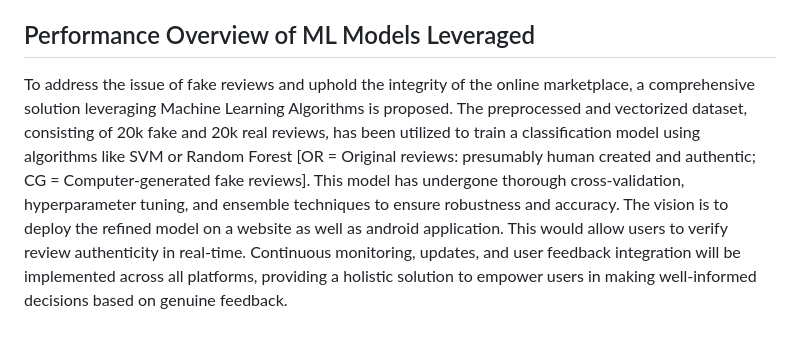
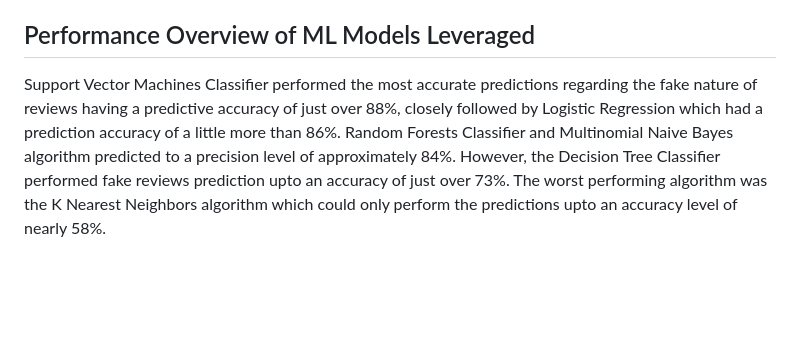
Before and after one commit to Buggie18/Fake-reviews-detection-, a Markdown page: README.md, the part around the change. Drawn GitHub-style; blank space fills up the shorter version.

```diff
--- a/README.md
+++ b/README.md
@@ -62,5 +62,4 @@ The vision is to  deploy the refined model on a website as well as android appli
 
 ## Performance Overview of ML Models Leveraged
 
-<p> To address the issue of fake reviews and uphold the integrity of the online marketplace, a comprehensive solution leveraging Machine Learning Algorithms is proposed. The preprocessed and vectorized dataset, consisting of 20k fake and 20k real reviews, has been utilized to train a classification model using algorithms like SVM or Random Forest [OR = Original reviews: presumably human created and authentic; CG = Computer-generated fake reviews]. This model has undergone  thorough cross-validation, hyperparameter tuning, and ensemble techniques to ensure robustness and accuracy.
-The vision is to  deploy the refined model on a website as well as android application. This would allow users to verify review authenticity in real-time. Continuous monitoring, updates, and user feedback integration will be implemented across all platforms, providing a holistic solution to empower users in making well-informed decisions based on genuine feedback. </p>
+<p> Support Vector Machines Classifier performed the most accurate predictions regarding the fake nature of reviews having a predictive accuracy of just over 88%, closely followed by Logistic Regression which had a prediction accuracy of a little more than 86%. Random Forests Classifier and Multinomial Naive Bayes algorithm predicted to a precision level of approximately 84%. However, the Decision Tree Classifier performed fake reviews prediction upto an accuracy of just over 73%. The worst performing algorithm was the K Nearest Neighbors algorithm which could only perform the predictions upto an accuracy level of nearly 58%. </p>
```
